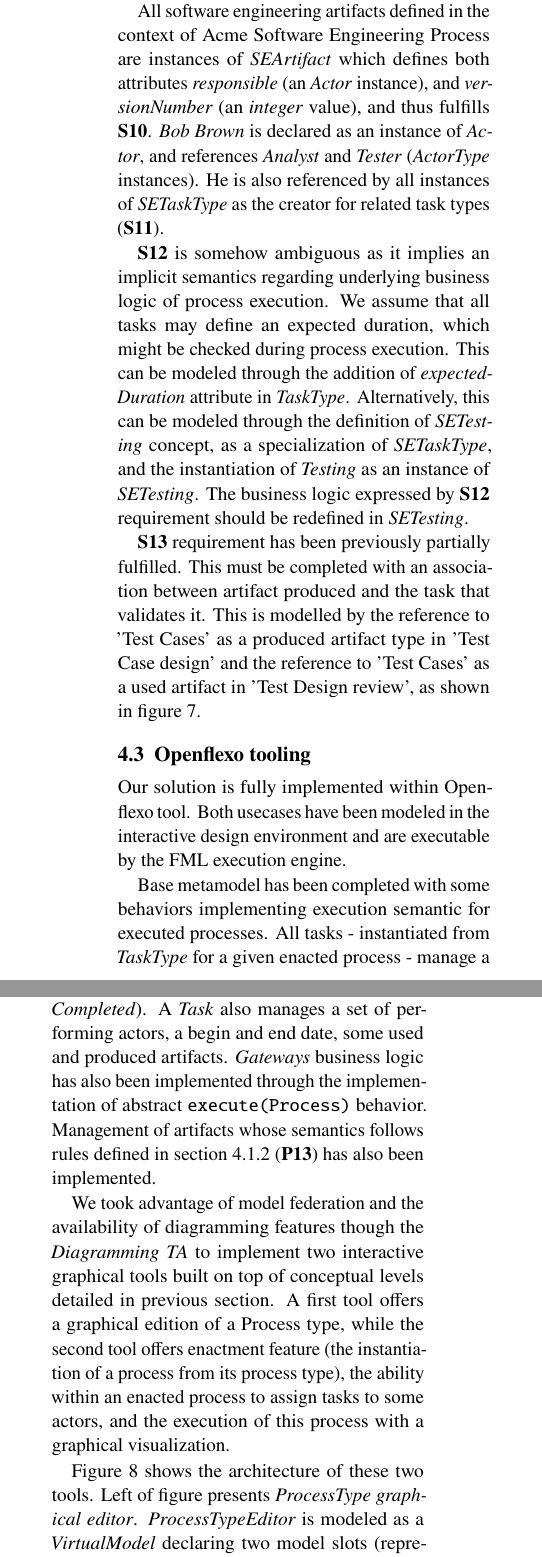
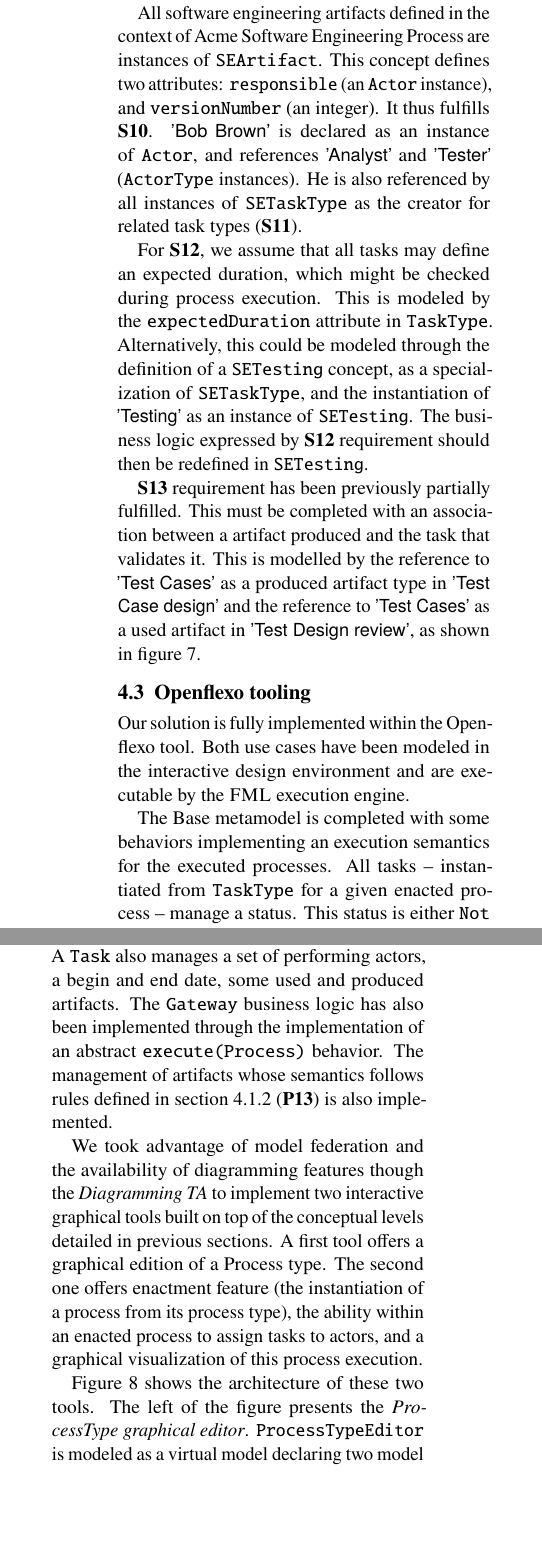
Before and after one commit to labsticc-p4s/multi-process-challenge, a LaTeX document (1-main.tex, which reads 6-modelpresentation.tex): two parts of the columns of page 11 of 17, joined at a grey line, cut so that both start at the same text, the shorter picture padded with empty space. Compiled offline with pdfLaTeX.

Commit message:
Updates from Overleaf

```diff
--- a/6-modelpresentation.tex
+++ b/6-modelpresentation.tex
@@ -290,20 +290,20 @@ The requirement \textbf{S8} is simply expressed by the definition of the \inst{T
 
 A critical task must additionally produce artifacts that must be associated with a validation task. This is modelled with a supplementary relation \texttt{validatedWith} defined in \texttt{Artifact} and referencing \texttt{Artifact} validating it (\textbf{S9}).
 
-All software engineering artifacts defined in the context of Acme Software Engineering Process are  instances of \textit{SEArtifact} which defines both attributes \textit{responsible} (an \textit{Actor} instance), and \textit{versionNumber} (an \textit{integer} value), and thus fulfills \textbf{S10}. \textit{Bob Brown} is declared as an instance of \textit{Actor}, and references \textit{Analyst} and \textit{Tester} (\textit{ActorType} instances). He is also referenced by all instances of \textit{SETaskType} as the creator for related task types (\textbf{S11}).
+All software engineering artifacts defined in the context of Acme Software Engineering Process are  instances of \texttt{SEArtifact}. This concept defines two attributes: \texttt{responsible} (an \texttt{Actor} instance), and \texttt{versionNumber} (an integer). It thus fulfills \textbf{S10}. \inst{Bob Brown} is declared as an instance of \texttt{Actor}, and references \inst{Analyst} and \inst{Tester} (\texttt{ActorType} instances). He is also referenced by all instances of \texttt{SETaskType} as the creator for related task types (\textbf{S11}).
 
-\textbf{S12} is somehow ambiguous as it implies an implicit semantics regarding underlying business logic of process execution. We assume that all tasks may define an expected duration, which might be checked during process execution. This can be modeled through the addition of \textit{expectedDuration} attribute in \textit{TaskType}. Alternatively, this can be modeled through the definition of \textit{SETesting} concept, as a specialization of \textit{SETaskType}, and the instantiation of \textit{Testing} as an instance of \textit{SETesting}. The business logic expressed by \textbf{S12} requirement should be redefined in \textit{SETesting}.
+For \textbf{S12}, we assume that all tasks may define an expected duration, which might be checked during process execution. This is modeled by the \texttt{expectedDuration} attribute in \texttt{TaskType}. Alternatively, this could be modeled through the definition of a \texttt{SETesting} concept, as a specialization of \texttt{SETaskType}, and the instantiation of \inst{Testing} as an instance of \texttt{SETesting}. The business logic expressed by \textbf{S12} requirement should then be redefined in \texttt{SETesting}.
 
-\textbf{S13} requirement has been previously partially fulfilled. This must be completed with an association between artifact produced and the task that validates it. This is modelled by the reference to 'Test Cases' as a produced artifact type in 'Test Case design' and the reference to 'Test Cases' as a used artifact in 'Test Design review', as shown in figure \ref{fig:AcmeSoftwareDevelopmentProcess}.
+\textbf{S13} requirement has been previously partially fulfilled. This must be completed with an association between a artifact produced and the task that validates it. This is modelled by the reference to \inst{Test Cases} as a produced artifact type in \inst{Test Case design} and the reference to \inst{Test Cases} as a used artifact in \inst{Test Design review}, as shown in figure~\ref{fig:AcmeSoftwareDevelopmentProcess}.
 
 \subsection{Openflexo tooling}
 \label{subsec:tooling}
 
-Our solution is fully implemented within Openflexo tool. Both usecases have been modeled in the interactive design environment and are executable by the FML execution engine.
+Our solution is fully implemented within the Openflexo tool. Both use cases have been modeled in the interactive design environment and are executable by the \FML execution engine.
 
-Base metamodel has been completed with some behaviors implementing execution semantic for executed processes. All tasks - instantiated from \textit{TaskType} for a given enacted process - manage a status which can be \textit{Not startable} (when not assigned to a performing actor or when required input artifacts are not available) , \textit{Startable}, \textit{Started}, \textit{Completable} (when all output artifacts are ready), \textit{Completed}). A \textit{Task} also manages a set of performing actors, a begin and end date, some used and produced artifacts. \textit{Gateways} business logic has also been implemented through the implementation of abstract \texttt{execute(Process)} behavior. Management of artifacts whose semantics follows rules defined in section \ref{sec:ProcessEnactment} (\textbf{P13}) has also been implemented.
+The Base metamodel is completed with some behaviors implementing an execution semantics for the executed processes. All tasks -- instantiated from \texttt{TaskType} for a given enacted process -- manage a status. This status is either \texttt{Not startable} (when not assigned to a performing actor or when required input artifacts are not available) , \texttt{Startable}, \texttt{Started}, \texttt{Completable} (when all output artifacts are ready) or \texttt{Completed}. A \texttt{Task} also manages a set of performing actors, a begin and end date, some used and produced artifacts. The \texttt{Gateway} business logic has also been implemented through the implementation of an abstract \texttt{execute(Process)} behavior. The management of artifacts whose semantics follows rules defined in section~\ref{sec:ProcessEnactment} (\textbf{P13}) is also implemented.
 
-We took advantage of model federation and the availability of diagramming features though the \textit{Diagramming TA} to implement two interactive graphical tools built on top of conceptual levels detailed in previous section. A first tool offers a graphical edition of a Process type, while the second tool offers enactment feature (the instantiation of a process from its process type), the ability within an enacted process to assign tasks to some actors, and the execution of this process with a graphical visualization.
+We took advantage of model federation and the availability of diagramming features though the \textit{Diagramming TA} to implement two interactive graphical tools built on top of the conceptual levels detailed in previous sections. A first tool offers a graphical edition of a Process type. The second one offers enactment feature (the instantiation of a process from its process type), the ability within an enacted process to assign tasks to actors, and a graphical visualization of this process execution.
 
 \begin{figure*}
  \centering
@@ -312,7 +312,7 @@ We took advantage of model federation and the availability of diagramming featur
     \label{fig:ToolingArchitecture}
 \end{figure*}
 
-Figure \ref{fig:ToolingArchitecture} shows the architecture of these two tools. Left of figure presents \textit{ProcessType graphical editor}. \textit{ProcessTypeEditor} is modeled as a \textit{VirtualModel} declaring two model slots (represented with bold circles). The first model slot references an instance of Acme metamodel, while the second model slot references an instance of diagram, conforms to the \textit{ProcessType diagram specification} (a diagram "metamodel" which defines and specify structure and graphical representations for edited items). While executed, this tool manages a graphical view for an instance of Acme metamodel (the \textit{Acme model}) and a specific \textit{ProcessType} instance. This tools allows to represent and edit a \textit{ProcessType}. One particular point should be noted regarding the highly reflective nature of FML and associated tooling : when drag and drop interactor is applied for a new item, the tool allows to choose the concept type to be instantiated (when a \textit{TaskType} is created for example, the user must choose the sub-concept of \textit{TaskType} to be selected - in Acme use case it can be \textit{SETaskTask} or \textit{CodingTaskType} or default value \textit{TaskType}).
+Figure \ref{fig:ToolingArchitecture} shows the architecture of these two tools. The left of the figure presents the \textit{ProcessType graphical editor}. \texttt{ProcessTypeEditor} is modeled as a virtual model declaring two model slots (represented with bold circles). The first model slot references an instance of Acme metamodel, while the second model slot references an instance of diagram, conforms to the \textit{ProcessType diagram specification} (a diagram "metamodel" which defines and specify structure and graphical representations for edited items). While executed, this tool manages a graphical view for an instance of Acme metamodel (the \textit{Acme model}) and a specific \textit{ProcessType} instance. This tools allows to represent and edit a \textit{ProcessType}. One particular point should be noted regarding the highly reflective nature of FML and associated tooling : when drag and drop interactor is applied for a new item, the tool allows to choose the concept type to be instantiated (when a \textit{TaskType} is created for example, the user must choose the sub-concept of \textit{TaskType} to be selected - in Acme use case it can be \textit{SETaskTask} or \textit{CodingTaskType} or default value \textit{TaskType}).
 
 The other tool, called \textit{Enacted process graphical editor} and shown on figure \ref{fig:ScreenshotEnactedProcessEditor}, provides process edition and tasks assignations through a graphical visualization displaying process being executed. This tool is represented on the right side of the figure \ref{fig:ToolingArchitecture}. It follows the same architecture pattern as explicited for the \textit{ProcessType graphical editor}, with two model slots referencing both the model and a diagram. Process enactment is operated from a \textit{ProcessType}, and must be defined using a name identifying the newly instantiated process. All tasks are created from their \textit{TaskType} definition, and required assignments applies (if for example "Coding" \textit{TaskType} defines COBOL as output programming language, related task is automatically assigned to "Ann Smith"). All tasks get a status as well as a set of performing actors, a begin and end date, and used and produced artifacts.
 
```
Also changed, not shown: 10-conclusions.tex (+1 -1 lines), 6-modelpresentation.tex (2 more changed lines).
